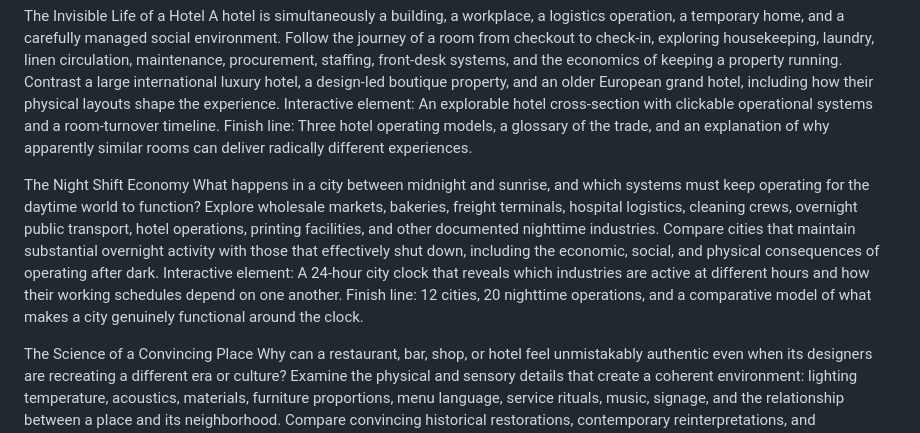
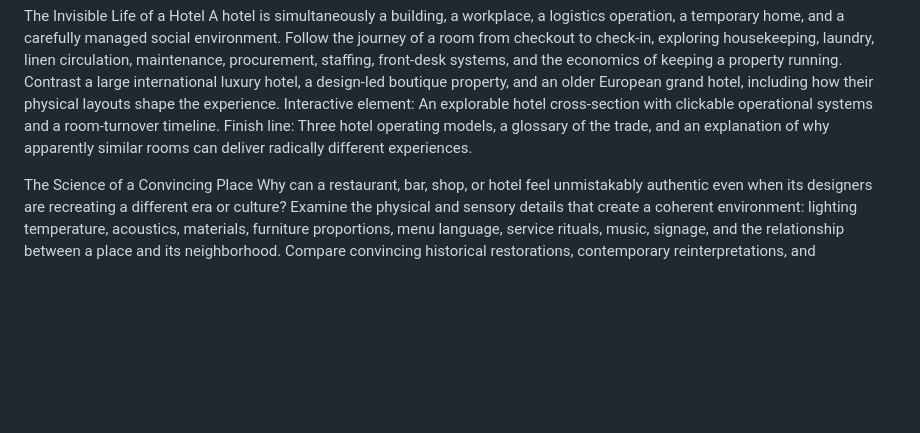
Before and after one commit to nickcarbone/nickcarbone.github.io, a Markdown page: daily/_desk/QUEUE.md, the part around the change. Drawn GitHub-style; blank space fills up the shorter version.

Commit message:
Remove 'The Night Shift Economy' section from QUEUE.md
Removed sections discussing 'The Night Shift Economy' from the QUEUE.md file, including its interactive elements and finish line.

```diff
--- a/daily/_desk/QUEUE.md
+++ b/daily/_desk/QUEUE.md
@@ -255,11 +255,6 @@ A hotel is simultaneously a building, a workplace, a logistics operation, a temp
 Interactive element: An explorable hotel cross-section with clickable operational systems and a room-turnover timeline.
 Finish line: Three hotel operating models, a glossary of the trade, and an explanation of why apparently similar rooms can deliver radically different experiences.
 
-The Night Shift Economy
-What happens in a city between midnight and sunrise, and which systems must keep operating for the daytime world to function? Explore wholesale markets, bakeries, freight terminals, hospital logistics, cleaning crews, overnight public transport, hotel operations, printing facilities, and other documented nighttime industries. Compare cities that maintain substantial overnight activity with those that effectively shut down, including the economic, social, and physical consequences of operating after dark.
-Interactive element: A 24-hour city clock that reveals which industries are active at different hours and how their working schedules depend on one another.
-Finish line: 12 cities, 20 nighttime operations, and a comparative model of what makes a city genuinely functional around the clock.
-
 The Science of a Convincing Place
 Why can a restaurant, bar, shop, or hotel feel unmistakably authentic even when its designers are recreating a different era or culture? Examine the physical and sensory details that create a coherent environment: lighting temperature, acoustics, materials, furniture proportions, menu language, service rituals, music, signage, and the relationship between a place and its neighborhood. Compare convincing historical restorations, contemporary reinterpretations, and environments that rely on superficial decoration. Distinguish documented design principles from subjective judgments about atmosphere.
 Interactive element: An atmosphere diagnostic where users adjust environmental variables and see how those changes affect a fictional venue's intended character.
```
